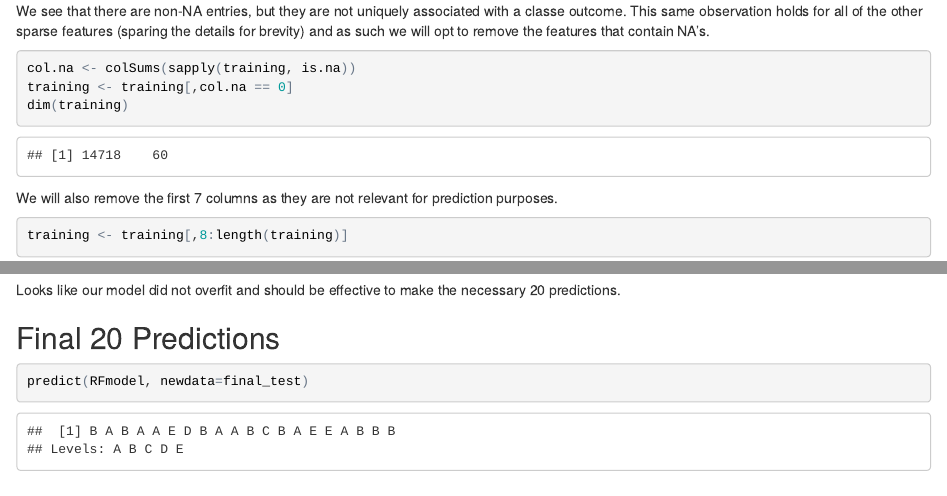
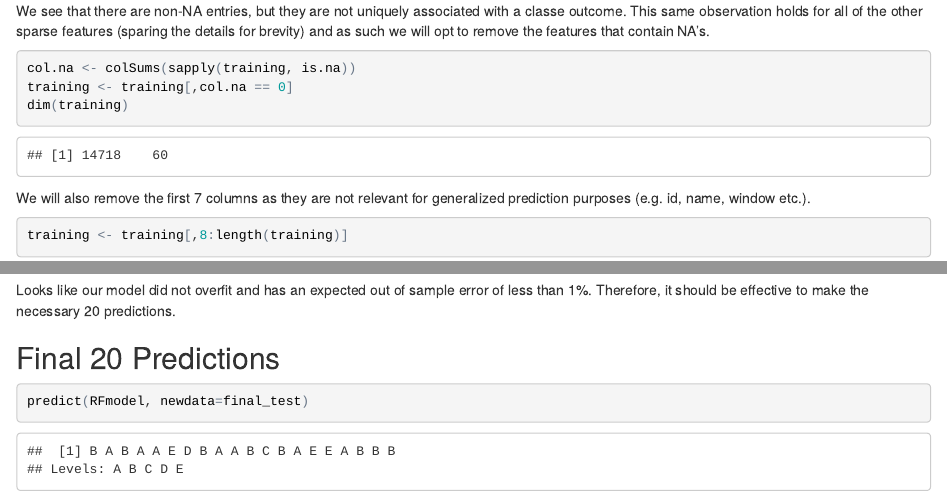
Before and after one commit to nhiggs/practicalmachinelearning, an R Markdown document (index.Rmd): the page in a window 1100 px wide, from 600 px down, and a second part further down, joined at a grey line. The pictures show the output file index.html that the author committed with the source, opened offline.

Commit message:
updated markdown writing

````diff
--- a/index.Rmd
+++ b/index.Rmd
@@ -35,7 +35,7 @@ training <- training[,col.na == 0]
 dim(training)
 ```
 
-We will also remove the first 7 columns as they are not relevant for prediction purposes.
+We will also remove the first 7 columns as they are not relevant for generalized prediction purposes (e.g. id, name, window etc.).
 
 ```{r error=FALSE, message=FALSE}
 training <- training[,8:length(training)]
@@ -79,7 +79,7 @@ predictions <- predict(RFmodel, newdata=testing)
 confusionMatrix(predictions, testing$classe)
 ```
 
-Looks like our model did not overfit and should be effective to make the necessary 20 predictions.
+Looks like our model did not overfit and has an expected out of sample error of less than 1%. Therefore, it should be effective to make the necessary 20 predictions.
 
 ## Final 20 Predictions
 
````
Also changed, not shown: index.html, index.Rmd (2 more changed lines).
